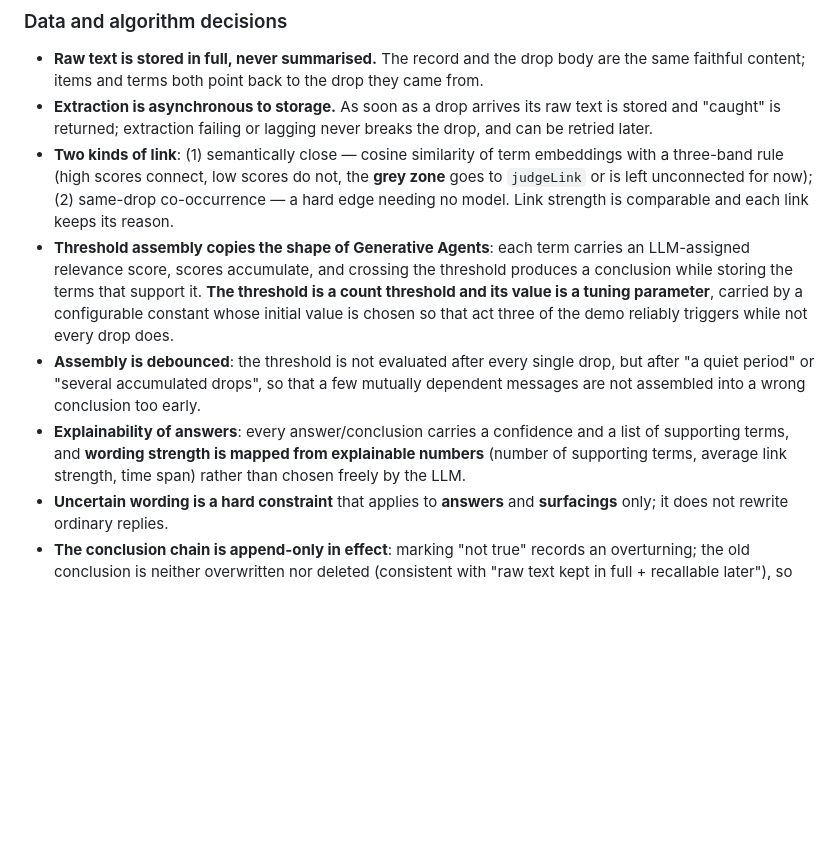
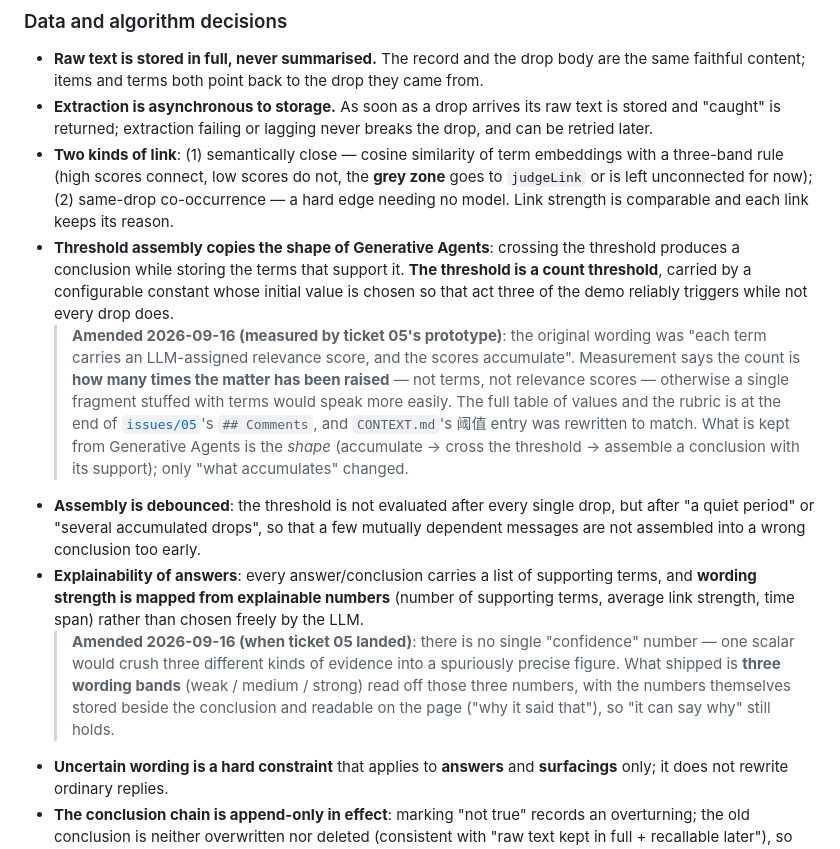
Before and after one commit to DFBlowing/YTwins, a Markdown page: .scratch/ytwins/spec.en.md, the part around the change. Drawn GitHub-style; blank space fills up the shorter version.

```diff
--- a/.scratch/ytwins/spec.en.md
+++ b/.scratch/ytwins/spec.en.md
@@ -256,16 +256,25 @@ reply is"), not storage-shaped ones (no tables, no id assembly, no SQL). At mini
   scores connect, low scores do not, the **grey zone** goes to `judgeLink` or is left unconnected for now);
   (2) same-drop co-occurrence — a hard edge needing no model. Link strength is comparable and each link keeps its
   reason.
-- **Threshold assembly copies the shape of Generative Agents**: each term carries an LLM-assigned relevance score,
-  scores accumulate, and crossing the threshold produces a conclusion while storing the terms that support it.
-  **The threshold is a count threshold and its value is a tuning parameter**, carried by a configurable constant whose
+- **Threshold assembly copies the shape of Generative Agents**: crossing the threshold produces a conclusion while
+  storing the terms that support it. **The threshold is a count threshold**, carried by a configurable constant whose
   initial value is chosen so that act three of the demo reliably triggers while not every drop does.
+  > **Amended 2026-09-16 (measured by ticket 05's prototype)**: the original wording was "each term carries an
+  > LLM-assigned relevance score, and the scores accumulate". Measurement says the count is **how many times the
+  > matter has been raised** — not terms, not relevance scores — otherwise a single fragment stuffed with terms would
+  > speak more easily. The full table of values and the rubric is at the end of [`issues/05`](issues/05-conclusion-threshold-portrait-chain.md)'s
+  > `## Comments`, and `CONTEXT.md`'s 阈值 entry was rewritten to match. What is kept from Generative Agents is the
+  > *shape* (accumulate → cross the threshold → assemble a conclusion with its support); only "what accumulates" changed.
 - **Assembly is debounced**: the threshold is not evaluated after every single drop, but after "a quiet period" or
   "several accumulated drops", so that a few mutually dependent messages are not assembled into a wrong conclusion
   too early.
-- **Explainability of answers**: every answer/conclusion carries a confidence and a list of supporting terms, and
-  **wording strength is mapped from explainable numbers** (number of supporting terms, average link strength, time
-  span) rather than chosen freely by the LLM.
+- **Explainability of answers**: every answer/conclusion carries a list of supporting terms, and **wording strength is
+  mapped from explainable numbers** (number of supporting terms, average link strength, time span) rather than chosen
+  freely by the LLM.
+  > **Amended 2026-09-16 (when ticket 05 landed)**: there is no single "confidence" number — one scalar would crush
+  > three different kinds of evidence into a spuriously precise figure. What shipped is **three wording bands**
+  > (weak / medium / strong) read off those three numbers, with the numbers themselves stored beside the conclusion and
+  > readable on the page ("why it said that"), so "it can say why" still holds.
 - **Uncertain wording is a hard constraint** that applies to **answers** and **surfacings** only; it does not rewrite
   ordinary replies.
 - **The conclusion chain is append-only in effect**: marking "not true" records an overturning; the old conclusion is
```
Also changed, not shown: .scratch/ytwins/spec.md (+11 -4 lines).
